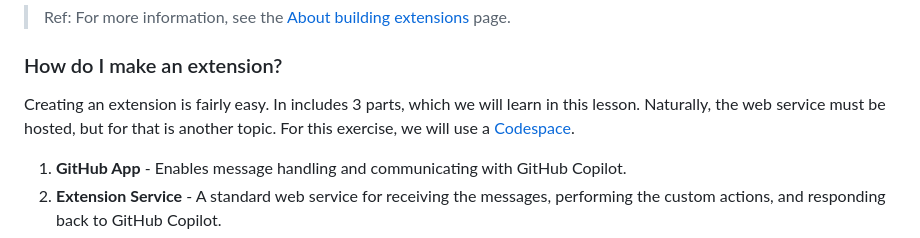
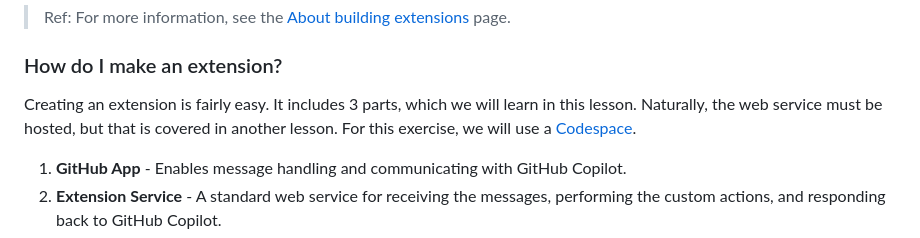
Before and after one commit to skills/your-first-extension-for-github-copilot, a Markdown page: .github/steps/1-preparing.md, the part around the change. Drawn GitHub-style.

```diff
--- a/.github/steps/1-preparing.md
+++ b/.github/steps/1-preparing.md
@@ -21,8 +21,8 @@ In fact, you can even publish your extension on the [GitHub Marketplace](https:/
 
 ### How do I make an extension?
 
-Creating an extension is fairly easy. In includes 3 parts, which we will learn in this lesson.
-Naturally, the web service must be hosted, but for that is another topic. For this exercise, we will use a [Codespace](https://github.com/features/codespaces).
+Creating an extension is fairly easy. It includes 3 parts, which we will learn in this lesson.
+Naturally, the web service must be hosted, but that is covered in another lesson. For this exercise, we will use a [Codespace](https://github.com/features/codespaces).
 
 1. **GitHub App** - Enables message handling and communicating with GitHub Copilot.
 1. **Extension Service** - A standard web service for receiving the messages, performing the custom actions, and responding back to GitHub Copilot.
```
